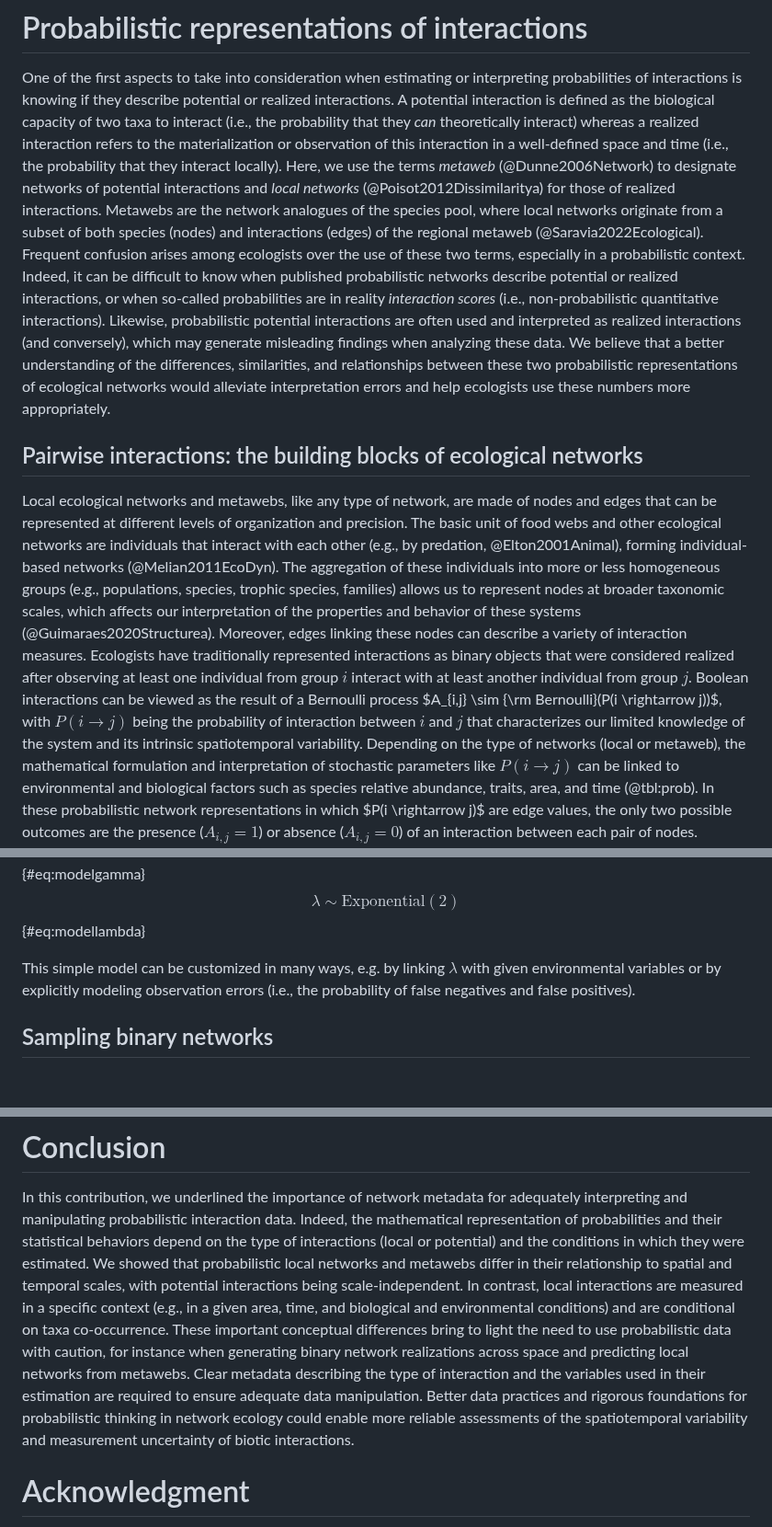
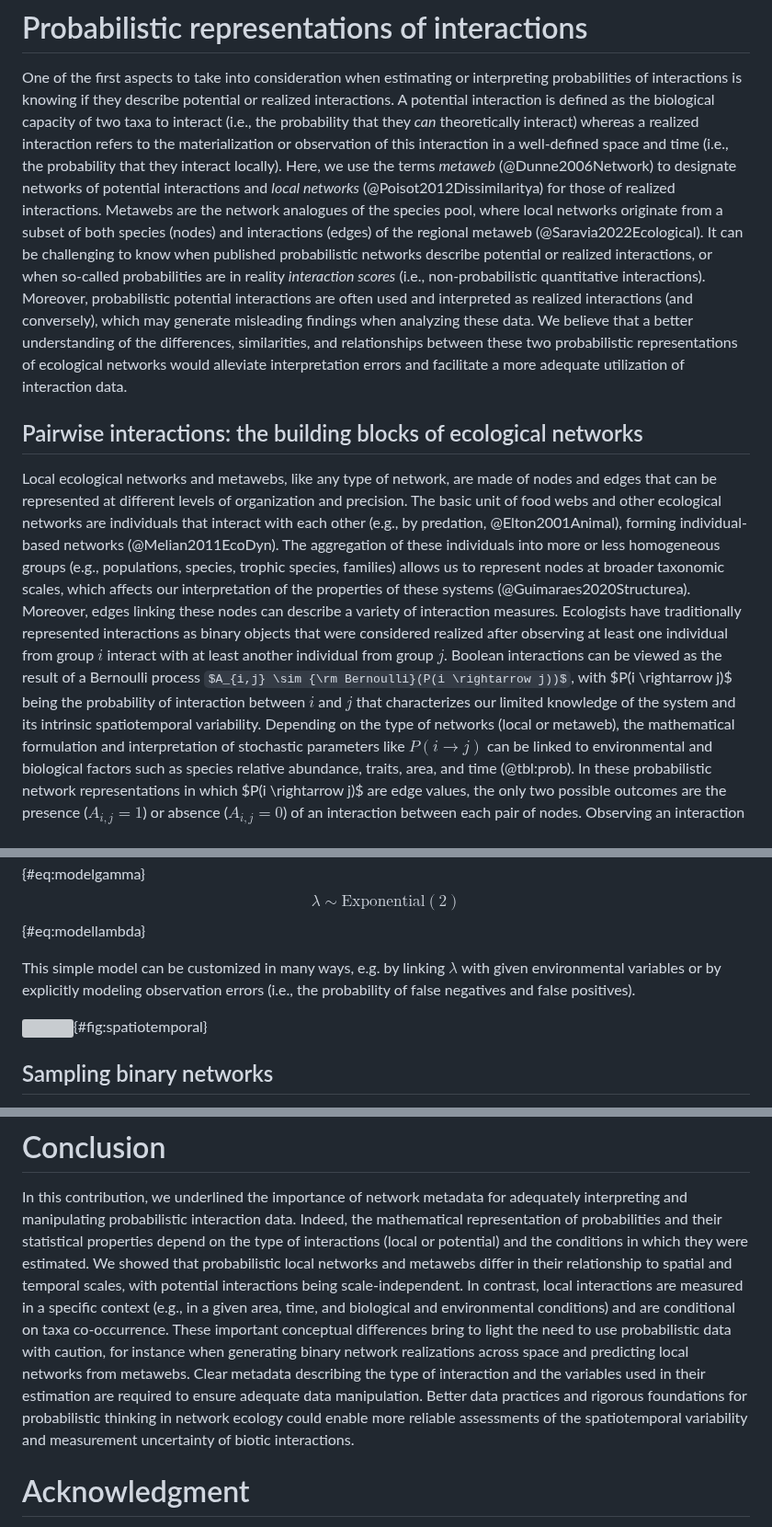
Before and after one commit to FrancisBanville/ms_interpreting_probabilities, a Markdown page: README.md, 3 parts joined by grey strips. Shown at 92% size. GitHub-like rendering; some formulas as TeX source; blank space fills up the shorter version; grey boxes are pictures that could not be loaded.

```diff
--- a/README.md
+++ b/README.md
@@ -125,18 +133,16 @@ time (i.e., the probability that they interact locally). Here, we use the terms
 and *local networks* (@Poisot2012Dissimilaritya) for those of realized
 interactions. Metawebs are the network analogues of the species pool, where
 local networks originate from a subset of both species (nodes) and interactions
-(edges) of the regional metaweb (@Saravia2022Ecological). Frequent confusion
-arises among ecologists over the use of these two terms, especially in a
-probabilistic context. Indeed, it can be difficult to know when published
-probabilistic networks describe potential or realized interactions, or when
-so-called probabilities are in reality *interaction scores* (i.e.,
-non-probabilistic quantitative interactions). Likewise, probabilistic potential
-interactions are often used and interpreted as realized interactions (and
-conversely), which may generate misleading findings when analyzing these data.
-We believe that a better understanding of the differences, similarities, and
-relationships between these two probabilistic representations of ecological
-networks would alleviate interpretation errors and help ecologists use these
-numbers more appropriately.
+(edges) of the regional metaweb (@Saravia2022Ecological). It can be challenging
+to know when published probabilistic networks describe potential or realized
+interactions, or when so-called probabilities are in reality *interaction
+scores* (i.e., non-probabilistic quantitative interactions). Moreover,
+probabilistic potential interactions are often used and interpreted as realized
+interactions (and conversely), which may generate misleading findings when
+analyzing these data. We believe that a better understanding of the differences,
+similarities, and relationships between these two probabilistic representations
+of ecological networks would alleviate interpretation errors and facilitate a
+more adequate utilization of interaction data.
 
 ## Pairwise interactions: the building blocks of ecological networks
 
@@ -147,15 +153,15 @@ individuals that interact with each other (e.g., by predation,
 @Elton2001Animal), forming individual-based networks (@Melian2011EcoDyn). The
 aggregation of these individuals into more or less homogeneous groups (e.g.,
 populations, species, trophic species, families) allows us to represent nodes at
-broader taxonomic scales, which affects our interpretation of the properties and
-behavior of these systems (@Guimaraes2020Structurea). Moreover, edges linking
-these nodes can describe a variety of interaction measures. Ecologists have
-traditionally represented interactions as binary objects that were considered
-realized after observing at least one individual from group $i$ interact with at
-least another individual from group $j$. Boolean interactions can be viewed as
-the result of a Bernoulli process $A_{i,j} \sim {\rm Bernoulli}(P(i \rightarrow
-j))$, with $P(i \rightarrow j)$ being the probability of interaction between $i$
-and $j$ that characterizes our limited knowledge of the system and its intrinsic
+broader taxonomic scales, which affects our interpretation of the properties of
+these systems (@Guimaraes2020Structurea). Moreover, edges linking these nodes
+can describe a variety of interaction measures. Ecologists have traditionally
+represented interactions as binary objects that were considered realized after
+observing at least one individual from group $i$ interact with at least another
+individual from group $j$. Boolean interactions can be viewed as the result of a
+Bernoulli process $A_{i,j} \sim {\rm Bernoulli}(P(i \rightarrow j))$, with $P(i
+\rightarrow j)$ being the probability of interaction between $i$ and $j$ that
+characterizes our limited knowledge of the system and its intrinsic
 spatiotemporal variability. Depending on the type of networks (local or
 metaweb), the mathematical formulation and interpretation of stochastic
 parameters like $P(i \rightarrow j)$ can be linked to environmental and
@@ -545,6 +558,8 @@ This simple model can be customized in many ways, e.g. by linking $\lambda$ with
 given environmental variables or by explicitly modeling observation errors
 (i.e., the probability of false negatives and false positives).
 
+![](figures/spatiotemporal_model.png){#fig:spatiotemporal}
+
 ## Sampling binary networks
 
 Probabilistic networks can be used to predict binary interactions through random
@@ -650,21 +667,21 @@ $$\int_\Omega\int_A\int_t P_{N}(i \rightarrow j | A, t, \Omega) dt dA d\Omega
 
 In this contribution, we underlined the importance of network metadata for
 adequately interpreting and manipulating probabilistic interaction data. Indeed,
-the mathematical representation of probabilities and their statistical behaviors
-depend on the type of interactions (local or potential) and the conditions in
-which they were estimated. We showed that probabilistic local networks and
-metawebs differ in their relationship to spatial and temporal scales, with
-potential interactions being scale-independent. In contrast, local interactions
-are measured in a specific context (e.g., in a given area, time, and biological
-and environmental conditions) and are conditional on taxa co-occurrence. These
-important conceptual differences bring to light the need to use probabilistic
-data with caution, for instance when generating binary network realizations
-across space and predicting local networks from metawebs. Clear metadata
-describing the type of interaction and the variables used in their estimation
-are required to ensure adequate data manipulation. Better data practices and
-rigorous foundations for probabilistic thinking in network ecology could enable
-more reliable assessments of the spatiotemporal variability and measurement
-uncertainty of biotic interactions.
+the mathematical representation of probabilities and their statistical
+properties depend on the type of interactions (local or potential) and the
+conditions in which they were estimated. We showed that probabilistic local
+networks and metawebs differ in their relationship to spatial and temporal
+scales, with potential interactions being scale-independent. In contrast, local
+interactions are measured in a specific context (e.g., in a given area, time,
+and biological and environmental conditions) and are conditional on taxa
+co-occurrence. These important conceptual differences bring to light the need to
+use probabilistic data with caution, for instance when generating binary network
+realizations across space and predicting local networks from metawebs. Clear
+metadata describing the type of interaction and the variables used in their
+estimation are required to ensure adequate data manipulation. Better data
+practices and rigorous foundations for probabilistic thinking in network ecology
+could enable more reliable assessments of the spatiotemporal variability and
+measurement uncertainty of biotic interactions.
 
 # Acknowledgment
 
```
Also changed, not shown: other parts of README.md (+149 -132 lines).
